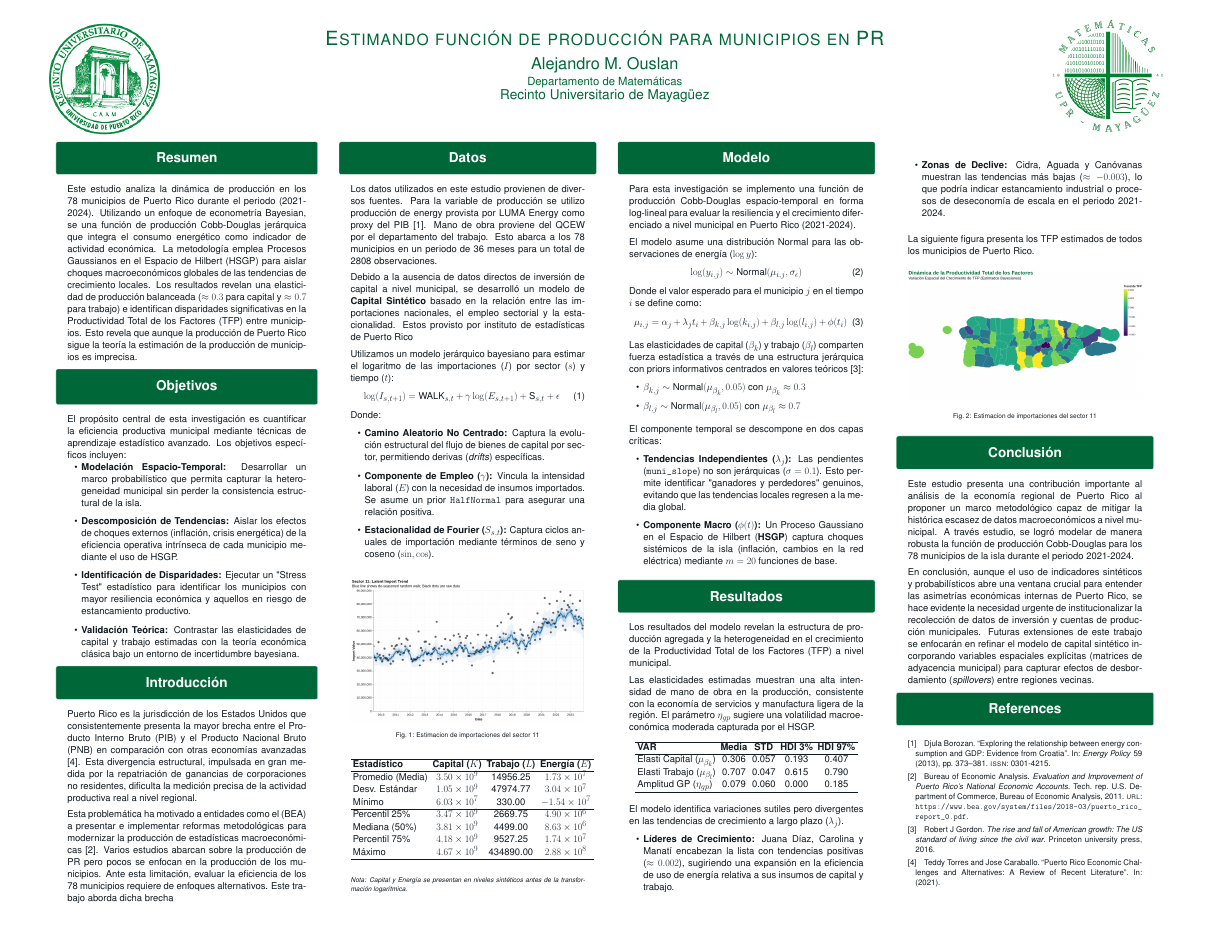
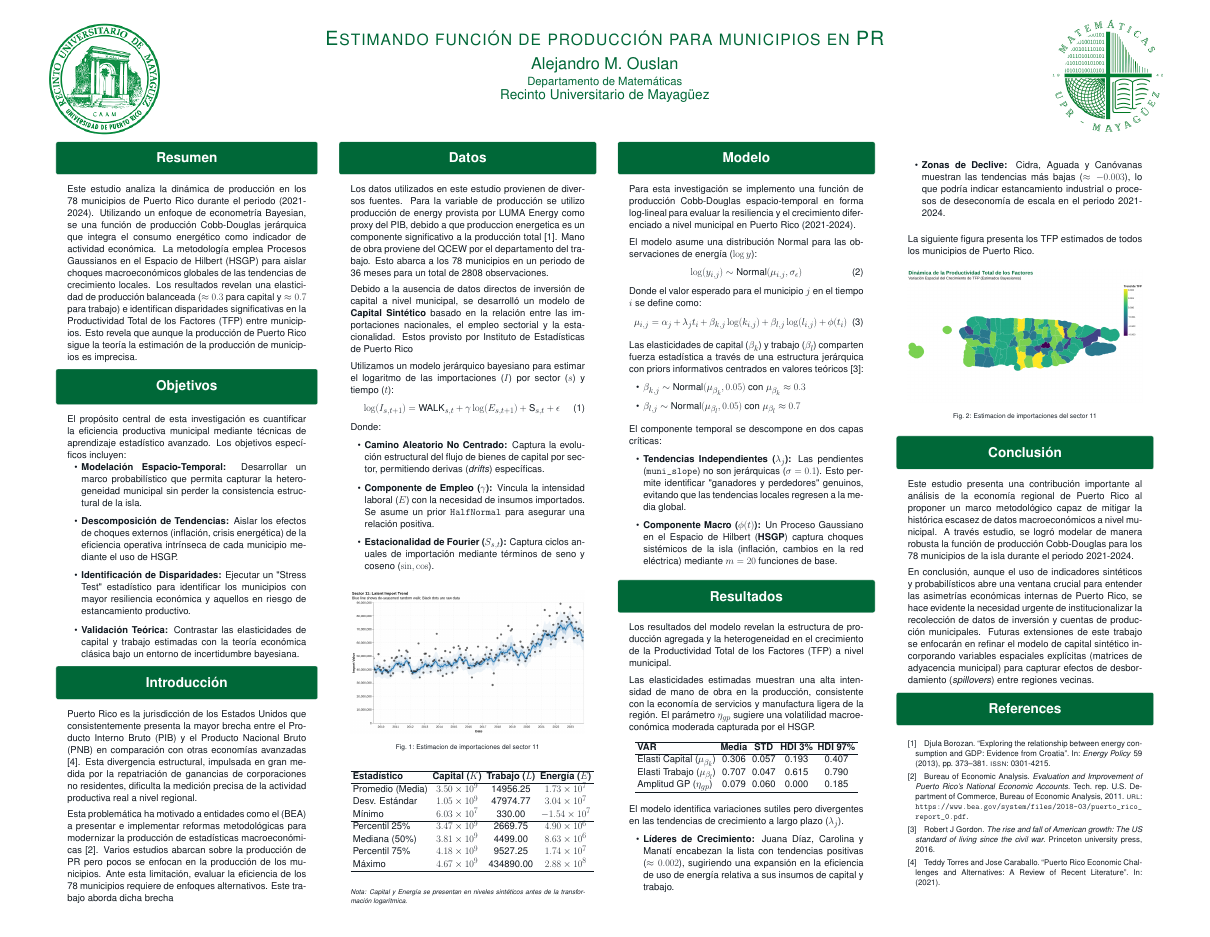
Before and after one commit to ouslan/research-pr-production, a LaTeX poster (docs/poster/main.tex, which reads docs/poster/blocks/data.tex): the whole page. Compiled offline with pdfLaTeX; a LaTeX package or settings file that is missing is left out.

Commit message:
update the data

```diff
--- a/docs/poster/blocks/data.tex
+++ b/docs/poster/blocks/data.tex
@@ -1,13 +1,15 @@
 \block{Datos}{
 
 	Los datos utilizados en este estudio provienen de diversos fuentes. Para la variable de producción se utilizo
-	producción de energy provista por LUMA Energy como proxy del PIB \cite{BOROZAN2013373}. Mano de obra proviene del QCEW por el departamento del trabajo.
-	Esto abarca a los 78 municipios en un periodo de 36 meses para un total de 2808 observaciones.
+	producción de energy provista por LUMA Energy como proxy del PIB, debido a que produccion energetica es
+	un componente significativo a la producción total \cite{BOROZAN2013373}. Mano de obra proviene del QCEW
+	por el departamento del trabajo. Esto abarca a los 78 municipios en un periodo de 36 meses para un total
+	de 2808 observaciones.
 
 	\vspace{0.5em}
 
 	Debido a la ausencia de datos directos de inversión de capital a nivel municipal, se desarrolló un modelo de \textbf{Capital Sintético} basado en la
-	relación entre las importaciones nacionales, el empleo sectorial y la estacionalidad. Estos provisto por instituto de estadísticas de Puerto Rico
+	relación entre las importaciones nacionales, el empleo sectorial y la estacionalidad. Estos provisto por Instituto de Estadísticas de Puerto Rico
 
 	\vspace{0.5em}
 	Utilizamos un modelo jerárquico bayesiano para estimar el logaritmo de las importaciones ($I$) por sector ($s$) y tiempo ($t$):
```
Also changed, not shown: docs/poster/main.pdf.
